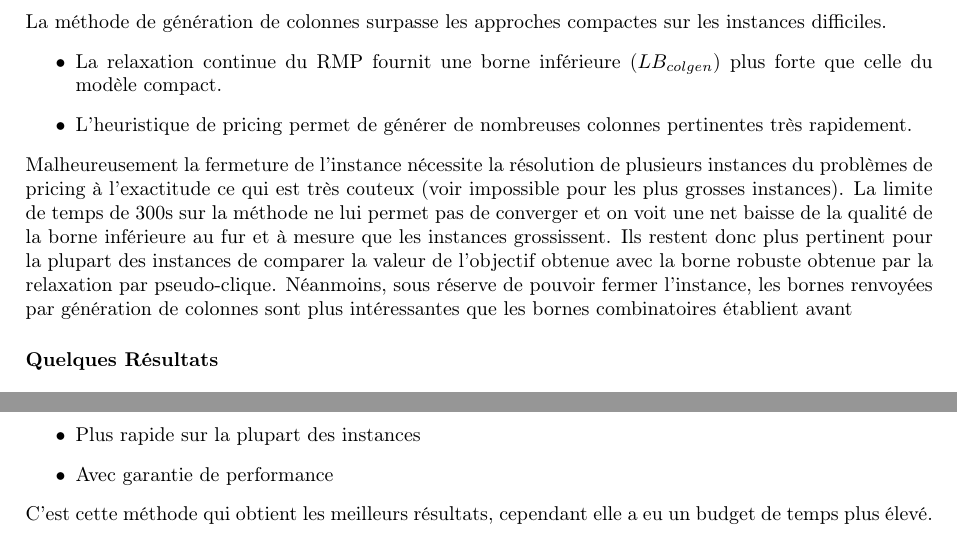
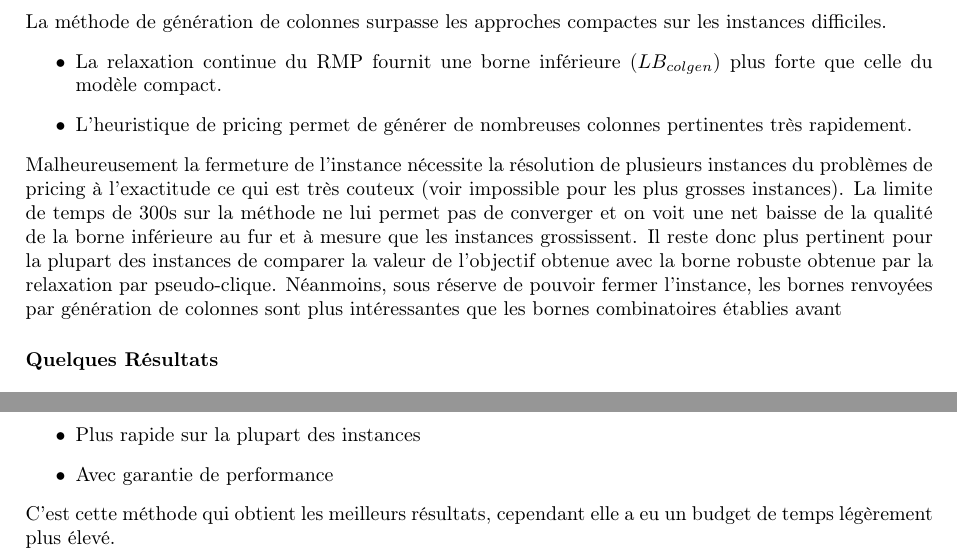
Before and after one commit to maelVerbois0/PROJ, a LaTeX document (docs/main.tex): two parts of page 16 of 46, joined at a grey line, cut so that both start at the same text. Compiled offline with pdfLaTeX.

Commit message:
Quelques reformulations pour la clarté du document

```diff
--- a/docs/main.tex
+++ b/docs/main.tex
@@ -609,8 +609,8 @@ La méthode de génération de colonnes surpasse les approches compactes sur les
     \item L'heuristique de pricing permet de générer de nombreuses colonnes pertinentes très rapidement.
 \end{itemize}
 Malheureusement la fermeture de l'instance nécessite la résolution de plusieurs instances du problèmes de pricing à l'exactitude ce qui est très couteux (voir impossible pour les plus grosses instances). La limite de temps de 300s sur la méthode ne lui permet pas de converger et on voit une net baisse de la qualité de la borne inférieure au fur et à mesure que les instances grossissent.
-Ils restent donc plus pertinent pour la plupart des instances de comparer la valeur de l'objectif obtenue avec la borne robuste obtenue par la relaxation par pseudo-clique.
-Néanmoins, sous réserve de pouvoir fermer l'instance, les bornes renvoyées par génération de colonnes sont plus intéressantes que les bornes combinatoires établient avant
+Il reste donc plus pertinent pour la plupart des instances de comparer la valeur de l'objectif obtenue avec la borne robuste obtenue par la relaxation par pseudo-clique.
+Néanmoins, sous réserve de pouvoir fermer l'instance, les bornes renvoyées par génération de colonnes sont plus intéressantes que les bornes combinatoires établies avant
 \subsubsection*{Quelques Résultats}
 \input{tables/tableauGenerationColonnesResume}
 \subsubsection{Méthode Relaxed And Repair}
@@ -619,7 +619,7 @@ Comme mentionné on peut utiliser la méthode heuristique de peuplement de colon
     \item Plus rapide sur la plupart des instances
     \item Avec garantie de performance
 \end{itemize}
-C'est cette méthode qui obtient les meilleurs résultats, cependant elle a eu un budget de temps plus élevé.
+C'est cette méthode qui obtient les meilleurs résultats, cependant elle a eu un budget de temps légèrement plus élevé.
 %Tableau de comparaison entre génération de colonnes et heuristique relaxed and repair
 \subsubsection*{Quelques Résultats}
 \input{tables/tableauHeurvsLbResume}
```
Also changed, not shown: docs/main.pdf.
